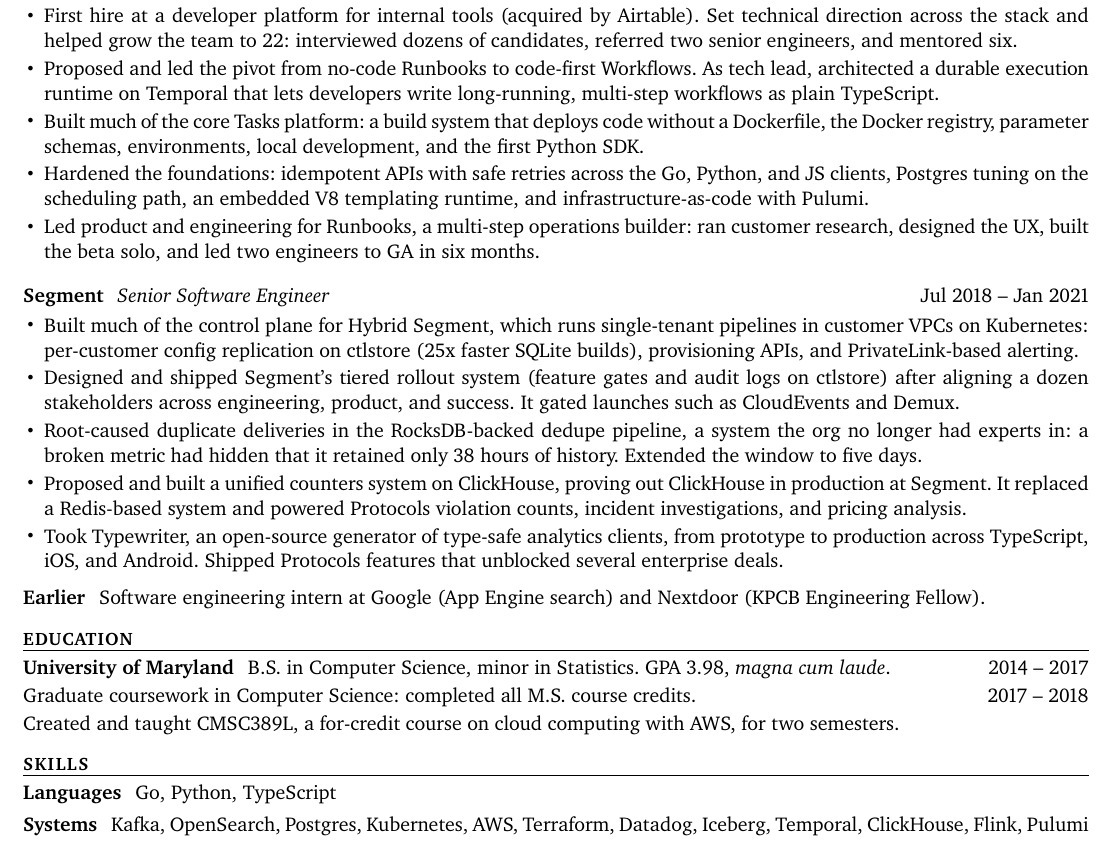
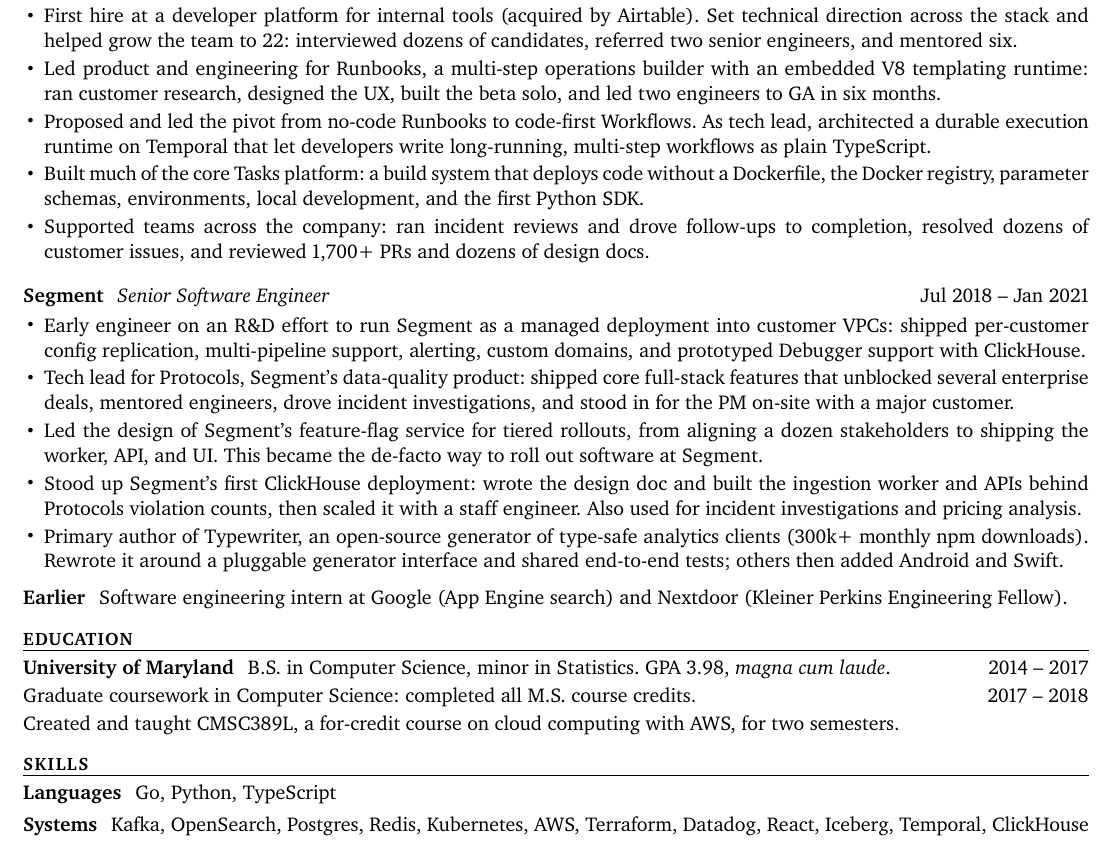
Before and after one commit to colinking/me, a LaTeX CV (resume/resume.tex): part of the page, cut so that both start at the same text. Compiled offline with XeLaTeX; a missing font is replaced by an installed copy or a similar font.

Commit message:
polish segment and airplane sections

```diff
--- a/resume/resume.tex
+++ b/resume/resume.tex
@@ -43,25 +43,25 @@
 
 \begin{role}{Airplane}{Founding Engineer}{Jan 2021 -- Jan 2024}
 \item First hire at a developer platform for internal tools (acquired by Airtable). Set technical direction across the stack and helped grow the team to 22: interviewed dozens of candidates, referred two senior engineers, and mentored six.
-\item Proposed and led the pivot from no-code Runbooks to code-first Workflows. As tech lead, architected a durable execution runtime on Temporal that lets developers write long-running, multi-step workflows as plain TypeScript.
+\item Led product and engineering for Runbooks, a multi-step operations builder with an embedded V8 templating runtime: ran customer research, designed the UX, built the beta solo, and led two engineers to GA in six months.
+\item Proposed and led the pivot from no-code Runbooks to code-first Workflows. As tech lead, architected a durable execution runtime on Temporal that let developers write long-running, multi-step workflows as plain TypeScript.
 \item Built much of the core Tasks platform: a build system that deploys code without a Dockerfile, the Docker registry, parameter schemas, environments, local development, and the first Python SDK.
-\item Hardened the foundations: idempotent APIs with safe retries across the Go, Python, and JS clients, Postgres tuning on the scheduling path, an embedded V8 templating runtime, and infrastructure-as-code with Pulumi.
-\item Led product and engineering for Runbooks, a multi-step operations builder: ran customer research, designed the UX, built the beta solo, and led two engineers to GA in six months.
+\item Supported teams across the company: ran incident reviews and drove follow-ups to completion, resolved dozens of customer issues, and reviewed 1,700+ PRs and dozens of design docs.
 % Bench:
-% \item Ran incident reviews and drove follow-ups to completion.
 % \item Upstreamed fixes to v8go (panics, Apple Silicon support) and Headless UI.
 % \item Merged the three main Go repos into a monorepo and standardized the API clients to fix retry and error-handling bugs.
 % \item Shipped entity editing in Studio, the local development environment.
-% \item Diagnosed and resolved dozens of customer issues, e.g. self-hosted agents running out of disk and ESM dependencies breaking Node builds.
 \end{role}
 
 \begin{role}{Segment}{Senior Software Engineer}{Jul 2018 -- Jan 2021}
-\item Built much of the control plane for Hybrid Segment, which runs single-tenant pipelines in customer VPCs on Kubernetes: per-customer config replication on ctlstore (25x faster SQLite builds), provisioning APIs, and PrivateLink-based alerting.
-\item Designed and shipped Segment's tiered rollout system (feature gates and audit logs on ctlstore) after aligning a dozen stakeholders across engineering, product, and success. It gated launches such as CloudEvents and Demux.
-\item Root-caused duplicate deliveries in the RocksDB-backed dedupe pipeline, a system the org no longer had experts in: a broken metric had hidden that it retained only 38 hours of history. Extended the window to five days.
-\item Proposed and built a unified counters system on ClickHouse, proving out ClickHouse in production at Segment. It replaced a Redis-based system and powered Protocols violation counts, incident investigations, and pricing analysis.
-\item Took Typewriter, an open-source generator of type-safe analytics clients, from prototype to production across TypeScript, iOS, and Android. Shipped Protocols features that unblocked several enterprise deals.
+\item Early engineer on an R\&D effort to run Segment as a managed deployment into customer VPCs: shipped per-customer config replication, multi-pipeline support, alerting, custom domains, and prototyped Debugger support with ClickHouse.
+\item Tech lead for Protocols, Segment’s data-quality product: shipped core full-stack features that unblocked several enterprise deals, mentored engineers, drove incident investigations, and stood in for the PM on-site with a major customer.
+\item Led the design of Segment’s feature-flag service for tiered rollouts, from aligning a dozen stakeholders to shipping the worker, API, and UI. This became the de-facto way to roll out software at Segment.
+\item Stood up Segment's first ClickHouse deployment: wrote the design doc and built the ingestion worker and APIs behind Protocols violation counts, then scaled it with a staff engineer. Also used for incident investigations and pricing analysis.
+\item Primary author of Typewriter, an open-source generator of type-safe analytics clients (300k+ monthly npm downloads). Rewrote it around a pluggable generator interface and shared end-to-end tests; others then added Android and Swift.
 % Bench:
+% \item Drove Typewriter to 95\% adoption in Segment's own app, and shipped clients for TypeScript, Node, iOS, and Android across 32 releases.
+% \item Root-caused duplicate deliveries in the RocksDB-backed dedupe pipeline, a system the org no longer had experts in: a broken metric had hidden that it retained only 38 hours of history. Extended the window to five days.
 % \item Co-led a 15-session reading group on Designing Data-Intensive Applications, attended by 30+ people.
 % \item Co-owned Replays, the system for re-sending historical events to new destinations, and migrated it to ClickHouse.
 % \item Took the most critical parts of the staging environment off the public internet during a security week (Warbler Award).
@@ -69,7 +69,7 @@
 % \item Volunteered for a month with U.S. Digital Response to ship an unemployment insurance intake service for New Jersey.
 \end{role}
 
-\entry{Earlier}{Software engineering intern at Google (App Engine search) and Nextdoor (KPCB Engineering Fellow).}
+\entry{Earlier}{Software engineering intern at Google (App Engine search) and Nextdoor (Kleiner Perkins Engineering Fellow).}
 
 %----------------------------------------------------------------------------------------
 %	EDUCATION
@@ -88,6 +88,6 @@
 \resumesection{Skills}
 
 \entry{Languages}{Go, Python, TypeScript}
-\entry{Systems}{Kafka, OpenSearch, Postgres, Kubernetes, AWS, Terraform, Datadog, Iceberg, Temporal, ClickHouse, Flink, Pulumi}
+\entry{Systems}{Kafka, OpenSearch, Postgres, Redis, Kubernetes, AWS, Terraform, Datadog, React, Iceberg, Temporal, ClickHouse}
 
 \end{document}
```
Also changed, not shown: 1 other file.
